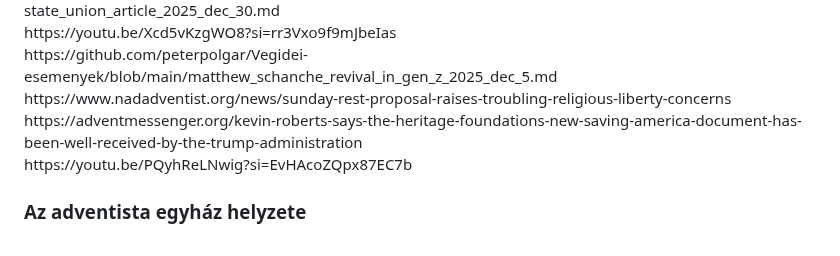
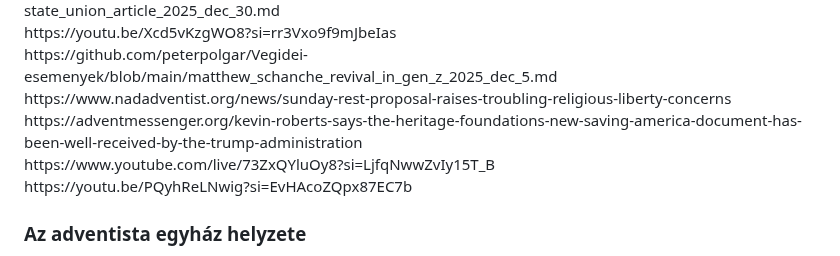
Before and after one commit to peterpolgar/Vegidei-esemenyek, a Markdown page: README.md, the part around the change. Drawn GitHub-style; folded sections open.

Commit message:
adding a link to current end-time events

```diff
--- a/README.md
+++ b/README.md
@@ -148,6 +148,7 @@ https://youtu.be/Xcd5vKzgWO8?si=rr3Vxo9f9mJbeIas<br>
 https://github.com/peterpolgar/Vegidei-esemenyek/blob/main/matthew_schanche_revival_in_gen_z_2025_dec_5.md<br>
 https://www.nadadventist.org/news/sunday-rest-proposal-raises-troubling-religious-liberty-concerns<br>
 https://adventmessenger.org/kevin-roberts-says-the-heritage-foundations-new-saving-america-document-has-been-well-received-by-the-trump-administration<br>
+https://www.youtube.com/live/73ZxQYluOy8?si=LjfqNwwZvIy15T_B<br>
 https://youtu.be/PQyhReLNwig?si=EvHAcoZQpx87EC7b
 </details>
 
```
